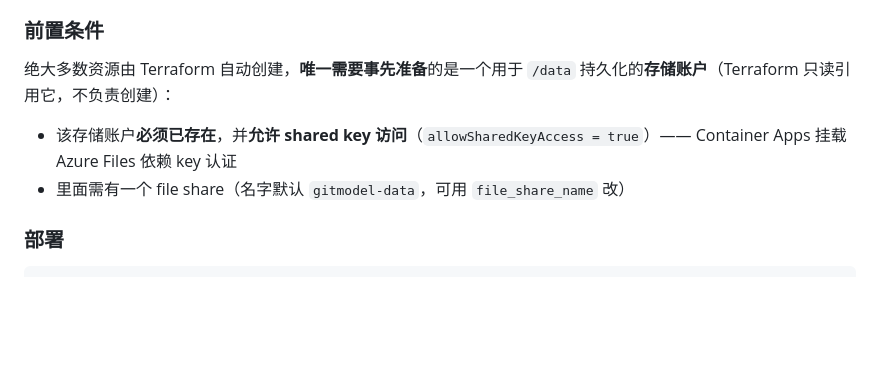
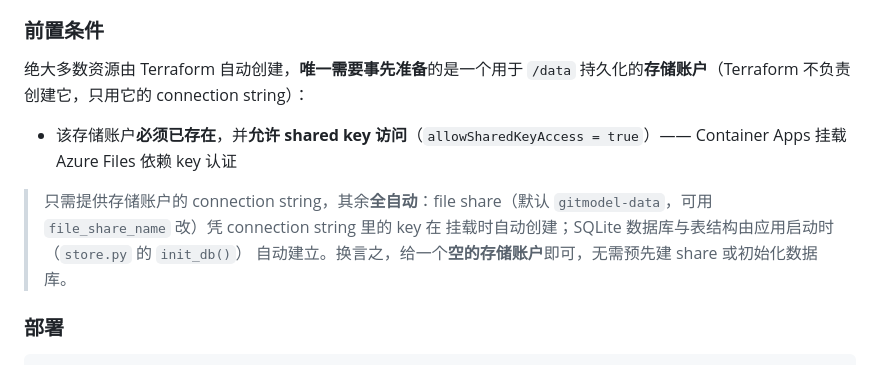
Before and after one commit to Nick287/GitModel, a Markdown page: README.md, the part around the change. GitHub-like rendering; blank space fills up the shorter version.

Commit message:
Update README.md to clarify storage account requirements for Terraform setup

```diff
--- a/README.md
+++ b/README.md
@@ -167,11 +167,15 @@ curl http://127.0.0.1:8088/v1/chat/completions \
 ### 前置条件
 
 绝大多数资源由 Terraform 自动创建，**唯一需要事先准备**的是一个用于 `/data`
-持久化的**存储账户**（Terraform 只读引用它，不负责创建）：
+持久化的**存储账户**（Terraform 不负责创建它，只用它的 connection string）：
 
 - 该存储账户**必须已存在**，并**允许 shared key 访问**（`allowSharedKeyAccess = true`）——
   Container Apps 挂载 Azure Files 依赖 key 认证
-- 里面需有一个 file share（名字默认 `gitmodel-data`，可用 `file_share_name` 改）
+
+> 只需提供存储账户的 connection string，其余**全自动**：file share（默认
+> `gitmodel-data`，可用 `file_share_name` 改）凭 connection string 里的 key 在
+> 挂载时自动创建；SQLite 数据库与表结构由应用启动时（`store.py` 的 `init_db()`）
+> 自动建立。换言之，给一个**空的存储账户**即可，无需预先建 share 或初始化数据库。
 
 ### 部署
 
```
